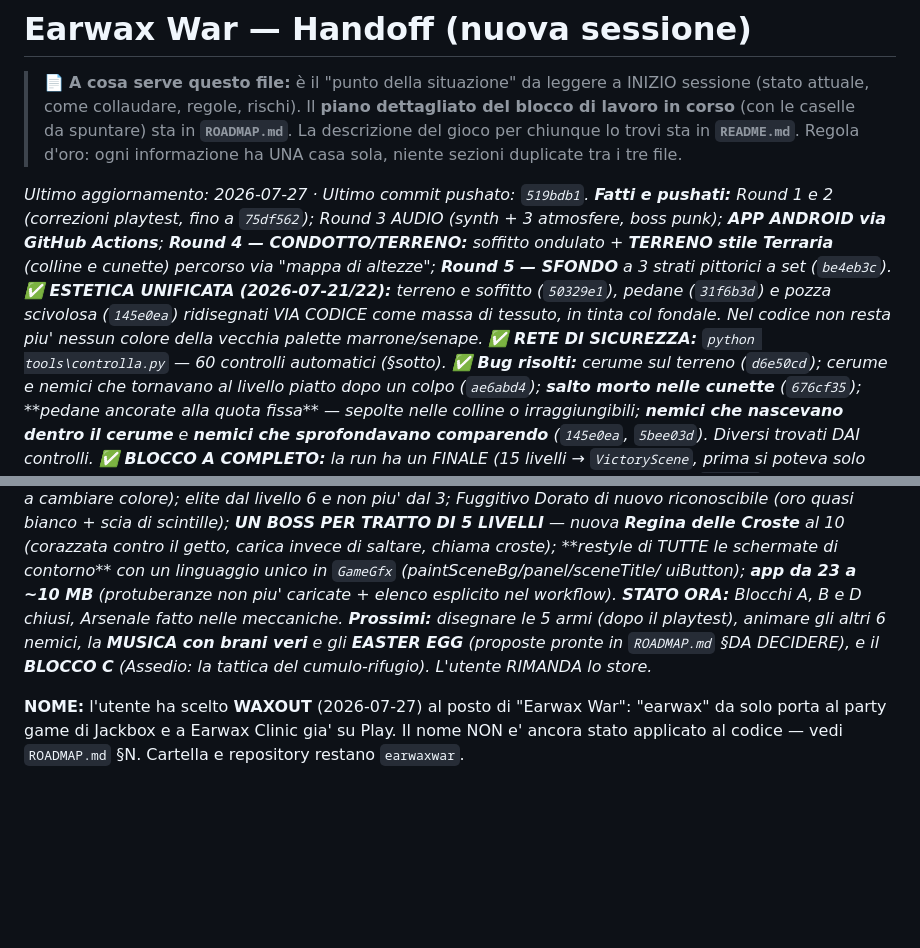
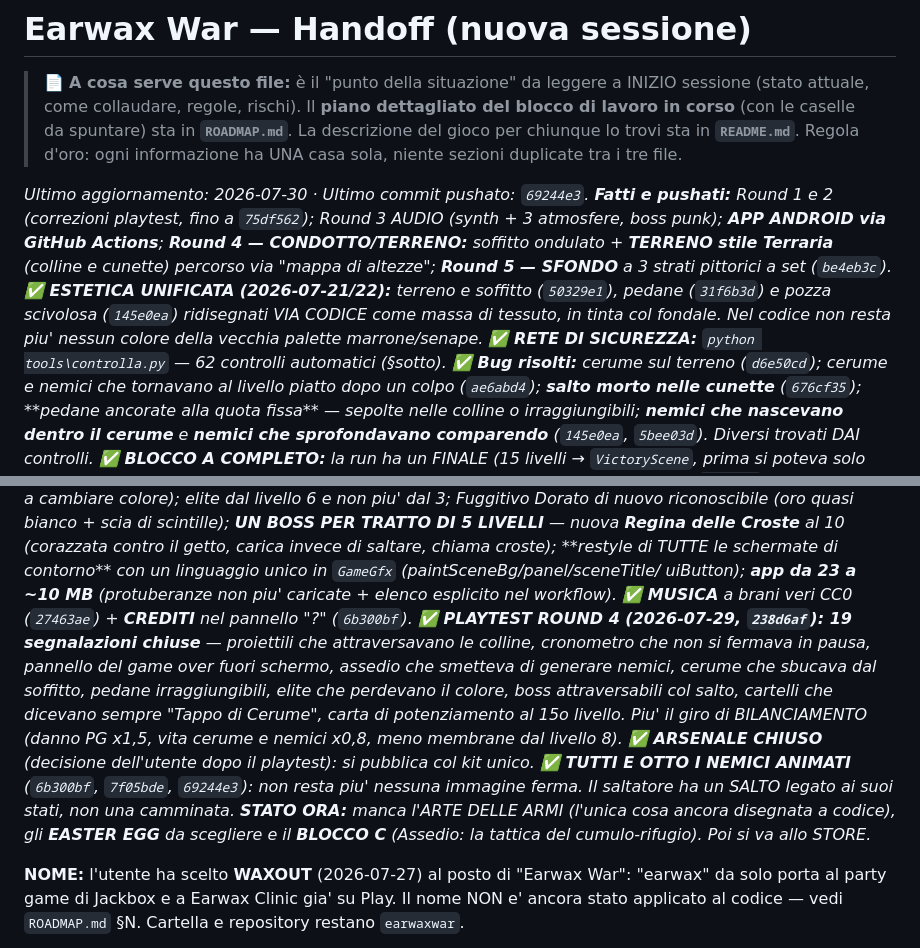
Before and after one commit to ivocativo/WaxOut, a Markdown page: HANDOFF.md, 2 parts joined by grey strips. GitHub-like rendering; blank space fills up the shorter version.

```diff
--- a/HANDOFF.md
+++ b/HANDOFF.md
@@ -6,7 +6,7 @@
 > chiunque lo trovi sta in **`README.md`**. Regola d'oro: ogni informazione ha UNA casa sola,
 > niente sezioni duplicate tra i tre file.
 
-_Ultimo aggiornamento: 2026-07-27 · Ultimo commit pushato: `519bdb1`._
+_Ultimo aggiornamento: 2026-07-30 · Ultimo commit pushato: `69244e3`._
 _**Fatti e pushati:** Round 1 e 2 (correzioni playtest, fino a `75df562`); Round 3 AUDIO (synth +_
 _3 atmosfere, boss punk); **APP ANDROID via GitHub Actions**; **Round 4 — CONDOTTO/TERRENO:**_
 _soffitto ondulato + **TERRENO stile Terraria** (colline e cunette) percorso via "mappa di altezze";_
@@ -14,7 +14,7 @@ _**Round 5 — SFONDO** a 3 strati pittorici a set (`be4eb3c`)._
 _**✅ ESTETICA UNIFICATA (2026-07-21/22):** terreno e soffitto (`50329e1`), pedane (`31f6b3d`) e_
 _pozza scivolosa (`145e0ea`) ridisegnati VIA CODICE come massa di tessuto, in tinta col fondale._
 _Nel codice non resta piu' nessun colore della vecchia palette marrone/senape._
-_**✅ RETE DI SICUREZZA:** `python tools\controlla.py` — 60 controlli automatici (§sotto)._
+_**✅ RETE DI SICUREZZA:** `python tools\controlla.py` — 62 controlli automatici (§sotto)._
 _**✅ Bug risolti:** cerume sul terreno (`d6e50cd`); cerume e nemici che tornavano al livello piatto_
 _dopo un colpo (`ae6abd4`); **salto morto nelle cunette** (`676cf35`); **pedane ancorate alla quota_
 _fissa** — sepolte nelle colline o irraggiungibili; **nemici che nascevano dentro il cerume** e_
@@ -45,10 +45,18 @@ _bianco + scia di scintille); **UN BOSS PER TRATTO DI 5 LIVELLI** — nuova **Re
 _al 10 (corazzata contro il getto, carica invece di saltare, chiama croste); **restyle di TUTTE le_
 _schermate di contorno** con un linguaggio unico in `GameGfx` (paintSceneBg/panel/sceneTitle/_
 _uiButton); **app da 23 a ~10 MB** (protuberanze non piu' caricate + elenco esplicito nel workflow)._
-_**STATO ORA:** Blocchi A, B e D chiusi, Arsenale fatto nelle meccaniche. **Prossimi:** disegnare le_
-_5 armi (dopo il playtest), animare gli altri 6 nemici, la **MUSICA con brani veri** e gli_
-_**EASTER EGG** (proposte pronte in `ROADMAP.md` §DA DECIDERE), e il **BLOCCO C** (Assedio: la_
-_tattica del cumulo-rifugio). L'utente RIMANDA lo store._
+_**✅ MUSICA** a brani veri CC0 (`27463ae`) + **CREDITI** nel pannello "?" (`6b300bf`)._
+_**✅ PLAYTEST ROUND 4 (2026-07-29, `238d6af`): 19 segnalazioni chiuse** — proiettili che_
+_attraversavano le colline, cronometro che non si fermava in pausa, pannello del game over fuori_
+_schermo, assedio che smetteva di generare nemici, cerume che sbucava dal soffitto, pedane_
+_irraggiungibili, elite che perdevano il colore, boss attraversabili col salto, cartelli che_
+_dicevano sempre "Tappo di Cerume", carta di potenziamento al 15o livello. Piu' il giro di_
+_BILANCIAMENTO (danno PG x1,5, vita cerume e nemici x0,8, meno membrane dal livello 8)._
+_**✅ ARSENALE CHIUSO** (decisione dell'utente dopo il playtest): si pubblica col kit unico._
+_**✅ TUTTI E OTTO I NEMICI ANIMATI** (`6b300bf`, `7f05bde`, `69244e3`): non resta piu' nessuna_
+_immagine ferma. Il saltatore ha un SALTO legato ai suoi stati, non una camminata._
+_**STATO ORA:** manca l'ARTE DELLE ARMI (l'unica cosa ancora disegnata a codice), gli **EASTER EGG**_
+_da scegliere e il **BLOCCO C** (Assedio: la tattica del cumulo-rifugio). Poi si va allo STORE._
 
 **NOME:** l'utente ha scelto **WAXOUT** (2026-07-27) al posto di "Earwax War": "earwax" da solo
 porta al party game di Jackbox e a Earwax Clinic gia' su Play. Il nome NON e' ancora stato
```
Also changed, not shown: ROADMAP.md (+59 -2 lines).
